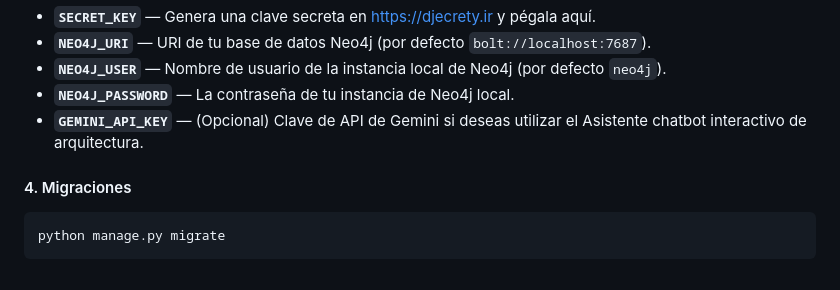
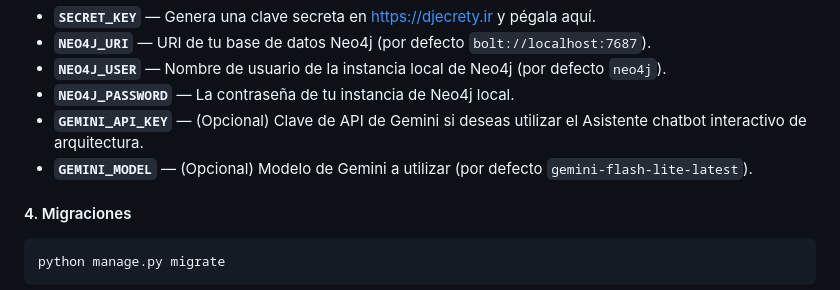
Before and after one commit to DaviiidW/CBD, a Markdown page: README.md, the part around the change. GitHub-like rendering.

Commit message:
actualizado readme

````diff
--- a/README.md
+++ b/README.md
@@ -66,6 +66,7 @@ Abre el `.env` y edita los valores correspondientes:
 - **`NEO4J_USER`** — Nombre de usuario de la instancia local de Neo4j (por defecto `neo4j`).
 - **`NEO4J_PASSWORD`** — La contraseña de tu instancia de Neo4j local.
 - **`GEMINI_API_KEY`** — (Opcional) Clave de API de Gemini si deseas utilizar el Asistente chatbot interactivo de arquitectura.
+- **`GEMINI_MODEL`** — (Opcional) Modelo de Gemini a utilizar (por defecto `gemini-flash-lite-latest`).
 
 #### 4. Migraciones
 ```bash
````
